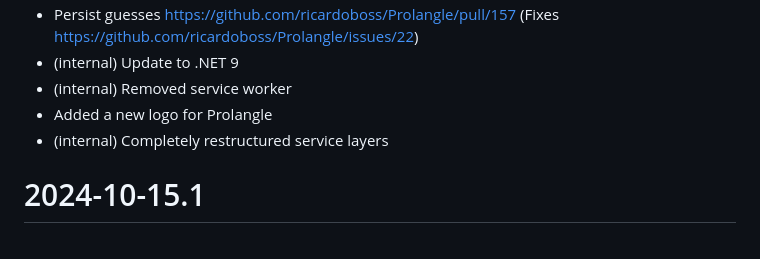
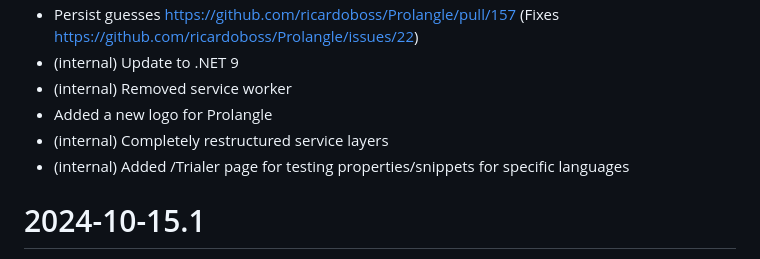
Before and after one commit to ricardoboss/Prolangle, a Markdown page: CHANGELOG.md, the part around the change. Drawn GitHub-style.

Commit message:
Added one more significant change

```diff
--- a/CHANGELOG.md
+++ b/CHANGELOG.md
@@ -8,6 +8,7 @@
 * (internal) Removed service worker
 * Added a new logo for Prolangle
 * (internal) Completely restructured service layers
+* (internal) Added /Trialer page for testing properties/snippets for specific languages
 
 # 2024-10-15.1
 
```
